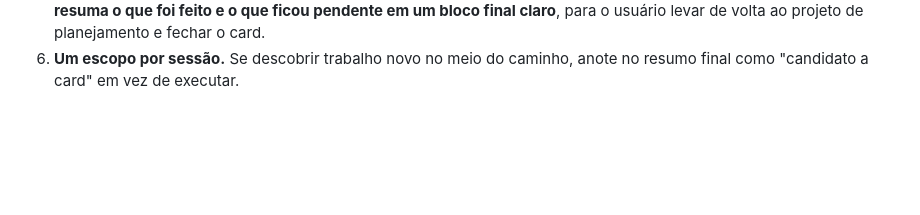
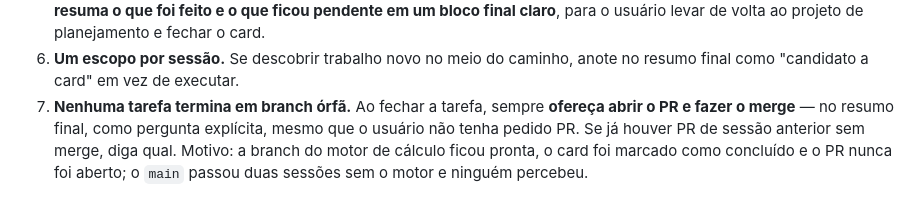
Before and after one commit to irineus/desmalha, a Markdown page: CLAUDE.md, the part around the change. Drawn GitHub-style; blank space fills up the shorter version.

Commit message:
docs: exigir oferta de PR e merge no fechamento de cada tarefa
Regra permanente 7 no CLAUDE.md e passo 5 na skill /proxima-tarefa.

A branch do motor de cálculo ficou pronta, o card foi marcado como
concluído e o PR nunca foi aberto — o main passou duas sessões sem o
motor sem que ninguém percebesse. A oferta de abrir o PR e mergear
passa a ser parte do fechamento da tarefa, não algo que depende de o
usuário lembrar de pedir.

Co-Authored-By: Claude Opus 5 <noreply@anthropic.com>
Claude-Session: https://claude.ai/code/session_019jmwvv5k1VvvFHUvNGJxuv

```diff
--- a/CLAUDE.md
+++ b/CLAUDE.md
@@ -82,3 +82,8 @@ tarball oficial de `storage.googleapis.com` quando o clone git do FVM não for p
    fechar o card.
 6. **Um escopo por sessão.** Se descobrir trabalho novo no meio do caminho, anote no
    resumo final como "candidato a card" em vez de executar.
+7. **Nenhuma tarefa termina em branch órfã.** Ao fechar a tarefa, sempre **ofereça abrir o
+   PR e fazer o merge** — no resumo final, como pergunta explícita, mesmo que o usuário não
+   tenha pedido PR. Se já houver PR de sessão anterior sem merge, diga qual. Motivo: a
+   branch do motor de cálculo ficou pronta, o card foi marcado como concluído e o PR nunca
+   foi aberto; o `main` passou duas sessões sem o motor e ninguém percebeu.
```
Also changed, not shown: 1 other file.
